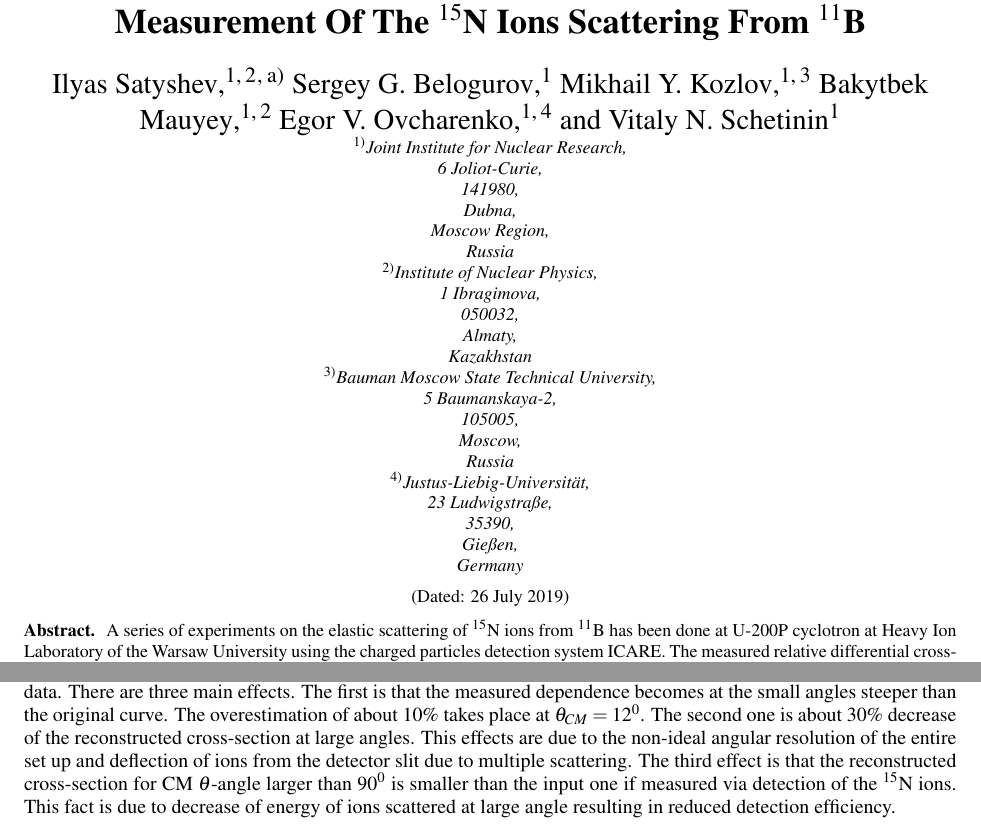
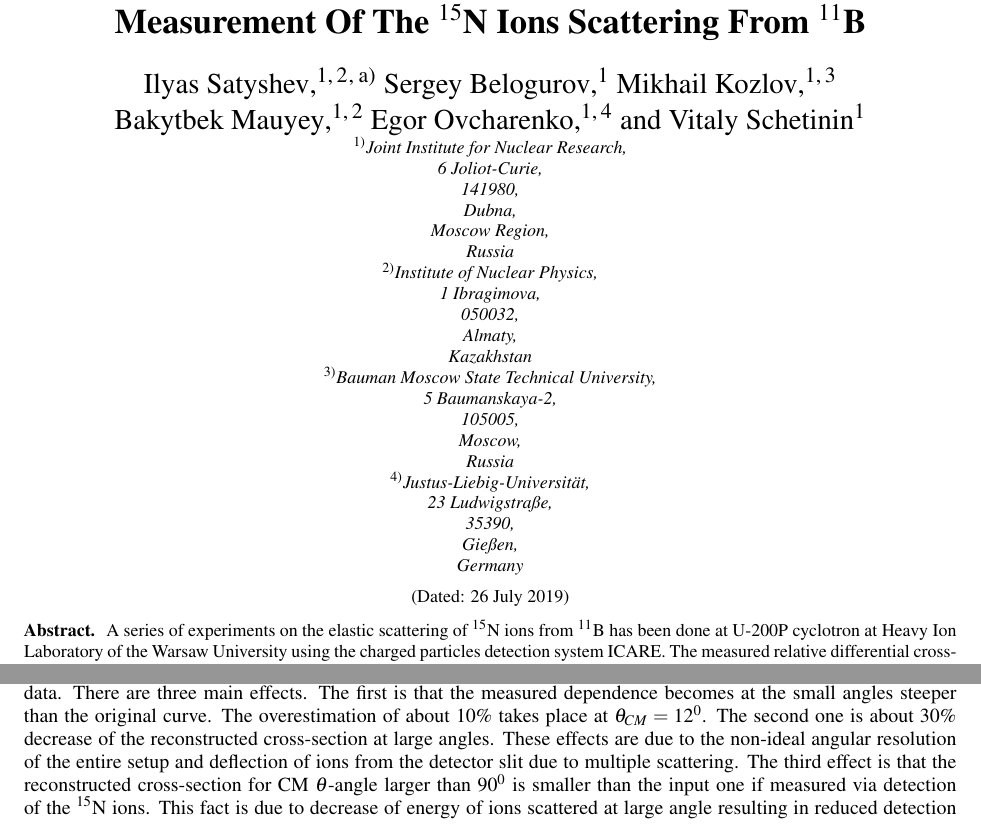
Before and after one commit to satysh/table, a LaTeX paper (do/source.tex): two parts of pages 1 and 4 of 6, joined at a grey line, cut so that both start at the same text. Compiled offline with pdfLaTeX.

Commit message:
fix end correct

```diff
--- a/do/source.tex
+++ b/do/source.tex
@@ -41,13 +41,13 @@ cp,  % Conference Proceedings
 % Force line breaks with \\ if necessary
 }%
 
-\author{ Sergey G. Belogurov}%
+\author{ Sergey Belogurov}%
  \affiliation{
  Joint Institute for Nuclear Research,
  6 Joliot-Curie, 141980, Dubna, Moscow Region, Russia% Force line breaks with \\ if necessary
 }
 
-\author{ Mikhail Y. Kozlov}%
+\author{ Mikhail Kozlov}%
  \affiliation{
  Joint Institute for Nuclear Research,
  6 Joliot-Curie, 141980, Dubna, Moscow Region, Russia% Force line breaks with \\ if necessary
@@ -55,7 +55,7 @@ cp,  % Conference Proceedings
 \affiliation{
  Bauman Moscow State Technical University, 5 Baumanskaya-2, 105005, Moscow, Russia% Force line breaks with \\ if necessary
 }
-\author{ Bakytbek Mauyey}
+\author{ \\Bakytbek Mauyey}
  \affiliation{
  Joint Institute for Nuclear Research,
  6 Joliot-Curie, 141980, Dubna, Moscow Region, Russia% Force line breaks with \\ if necessary
@@ -65,7 +65,7 @@ cp,  % Conference Proceedings
 % Force line breaks with \\ if necessary
 }%
 
-\author{ Egor V. Ovcharenko }
+\author{ Egor Ovcharenko }
  \affiliation{
  Joint Institute for Nuclear Research,
  6 Joliot-Curie, 141980, Dubna, Moscow Region, Russia% Force line breaks with \\ if necessary
@@ -75,7 +75,7 @@ cp,  % Conference Proceedings
 % Force line breaks with \\ if necessary
 }%
 
-\author{ Vitaly N. Schetinin }
+\author{ Vitaly Schetinin }
  \affiliation{
  Joint Institute for Nuclear Research,
  6 Joliot-Curie, 141980, Dubna, Moscow Region, Russia% Force line breaks with \\ if necessary
@@ -201,8 +201,8 @@ to the input cross-section and the blue and black points correspond to
 one reconstructed from the MC data. There are three main effects. The
 first is that the measured dependence becomes at the small
 angles steeper than the original curve. The overestimation of about $10\%$ takes place at $\theta_{CM} = 12^0$. The second one is about $30\%$ decrease of the
-reconstructed cross-section at large angles. This effects are due to the
-non-ideal angular resolution of the entire set up and deflection of ions from the detector slit due to multiple scattering. The third effect is
+reconstructed cross-section at large angles. These effects are due to the
+non-ideal angular resolution of the entire setup and deflection of ions from the detector slit due to multiple scattering. The third effect is
 that the reconstructed cross-section for CM $\theta$-angle larger than
 $90^0$ is smaller than the input one if measured via detection of the
 ${}^{15}$N ions.
```
